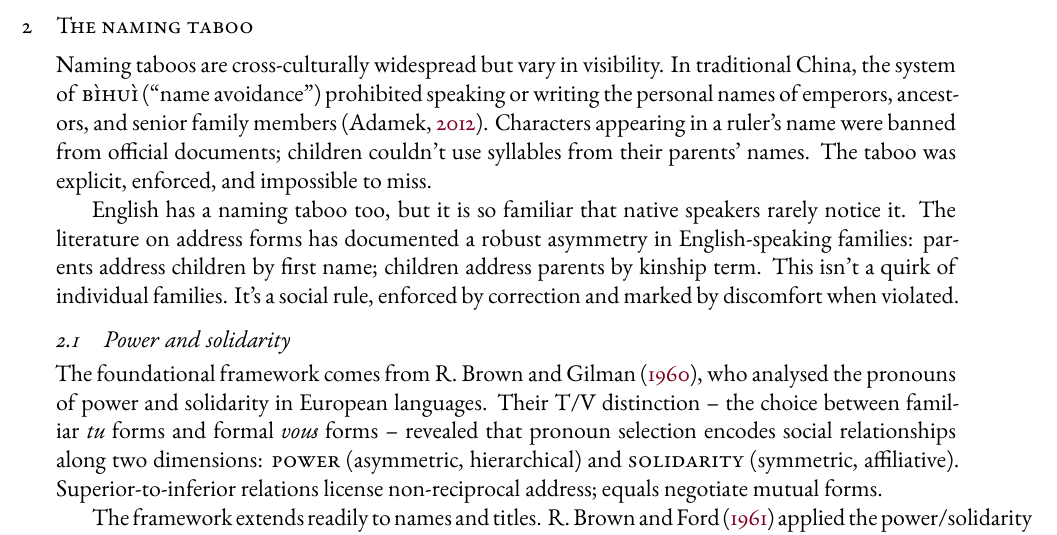
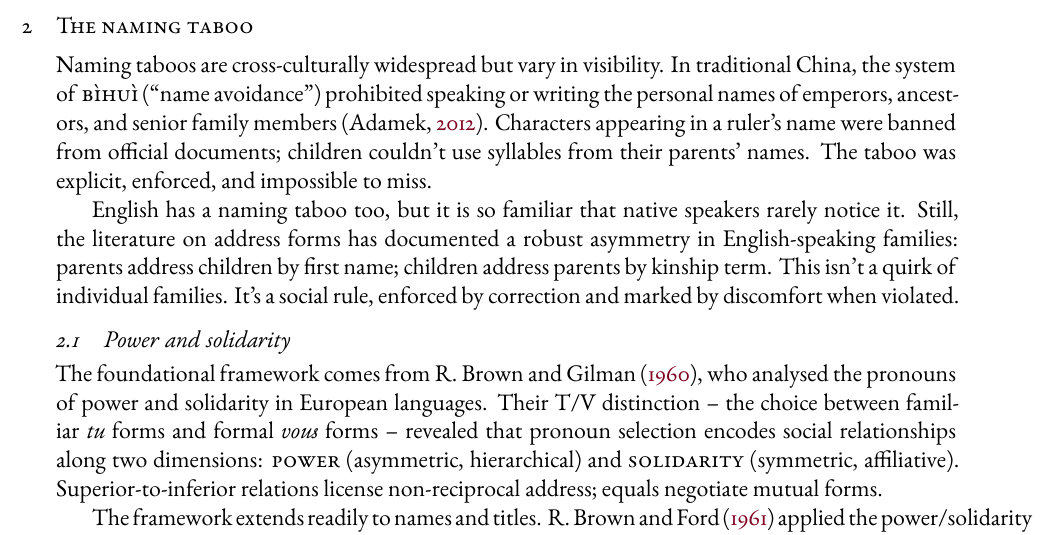
Before and after one commit to BrettRey/English_kinship_terms, a LaTeX paper (main.tex): part of page 4 of 13, cut so that both start at the same text. The pictures show the PDF file main.pdf that the author committed with the source.

Commit message:
Add 'Still,' transition in Section 2 opening

```diff
--- a/main.tex
+++ b/main.tex
@@ -114,7 +114,7 @@ The rest of the paper proceeds as follows. Section~\ref{sec:socio} reviews the s
 
 Naming taboos are cross-culturally widespread but vary in visibility. In traditional China, the system of \term{bìhuì} (\enquote{name avoidance}) prohibited speaking or writing the personal names of emperors, ancestors, and senior family members \citep{Adamek2012}. Characters appearing in a ruler's name were banned from official documents; children couldn't use syllables from their parents' names. The taboo was explicit, enforced, and impossible to miss.
 
-English has a naming taboo too, but it is so familiar that native speakers rarely notice it. The literature on address forms has documented a robust asymmetry in English-speaking families: parents address children by first name; children address parents by kinship term. This isn't a quirk of individual families. It's a social rule, enforced by correction and marked by discomfort when violated.
+English has a naming taboo too, but it is so familiar that native speakers rarely notice it. Still, the literature on address forms has documented a robust asymmetry in English-speaking families: parents address children by first name; children address parents by kinship term. This isn't a quirk of individual families. It's a social rule, enforced by correction and marked by discomfort when violated.
 
 \subsection{Power and solidarity}
 
```
Also changed, not shown: main.pdf, 1 other file.
